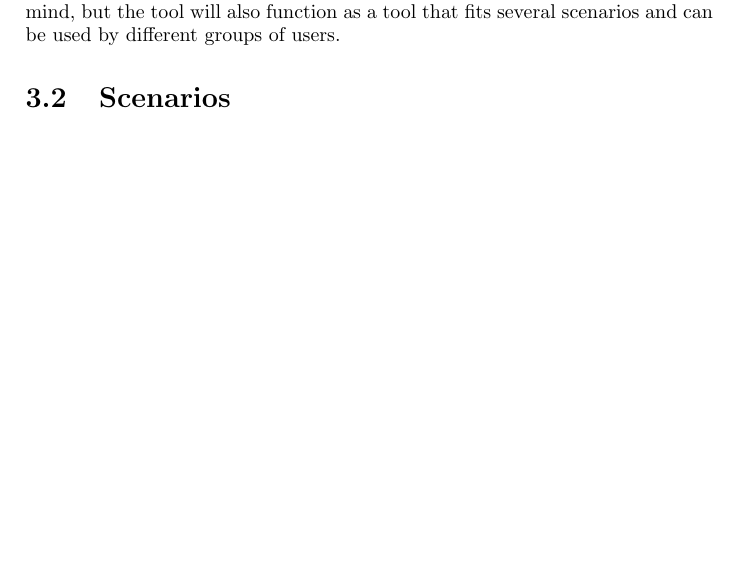
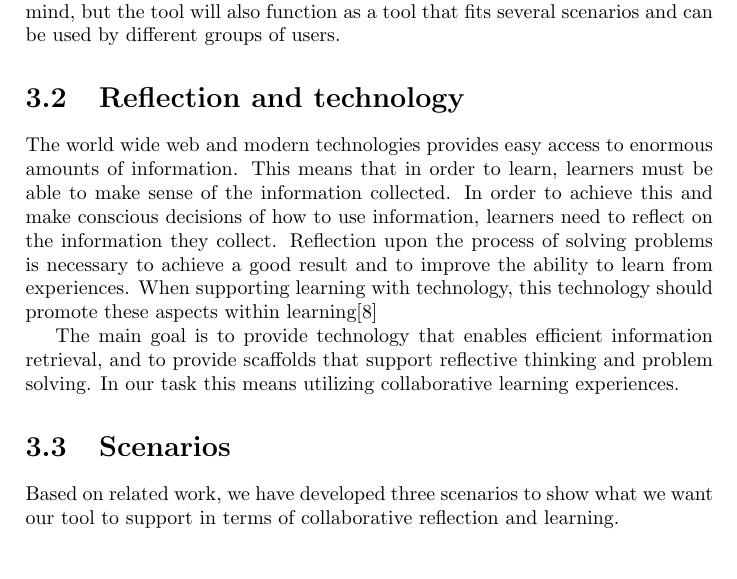
Before and after one commit to ekun/Master, a LaTeX thesis (Report/main.tex, which reads Report/Problemdefinition.tex): part of page 16 of 28, cut so that both start at the same text, the shorter picture padded with empty space. Compiled offline with pdfLaTeX.

Commit message:
Scenarios endringer

```diff
--- a/Report/Problemdefinition.tex
+++ b/Report/Problemdefinition.tex
@@ -12,8 +12,15 @@ To answer our research questions we will develop a web-tool that allow users to
 The experiences will be presented in several different ways like graphs and tagclouds. The tool will be designed with reflection in mind, but the tool will also function as
 a tool that fits several scenarios and can be used by different groups of users.
 
+\section{Reflection and technology}
+The world wide web and modern technologies provides easy access to enormous amounts of information. This means that in order to learn, learners must be able to make sense of the information collected.
+In order to achieve this and make conscious decisions of how to use information, learners need to reflect on the information they collect. Reflection upon the process of solving problems is necessary to achieve a good result and to improve the ability to learn from experiences. When supporting learning with technology, this technology should promote these aspects within learning\cite{Lin1999}
+
+The main goal is to provide technology that enables efficient information retrieval, and to provide scaffolds that support reflective thinking and problem solving. In our task this means utilizing collaborative learning experiences.
+
 \section{Scenarios}
 \label{problemdefinition}
+Based on related work, we have developed three scenarios to show what we want our tool to support in terms of collaborative reflection and learning.
 
 \subsection{Scenario 1}
 \label{scenario1}
```
Also changed, not shown: README.md, Report/Problemdefinition.tex (4 more changed lines).
